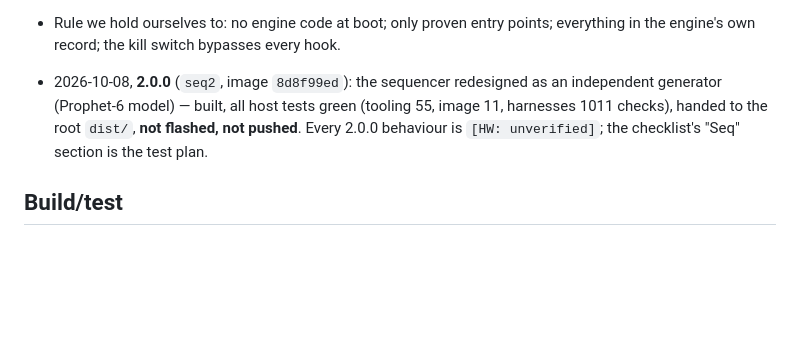
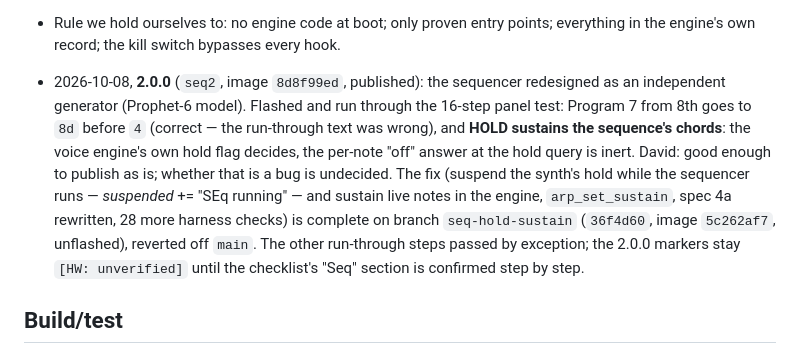
Before and after one commit to dangerous/prophet-rev4-mods, a Markdown page: docs/NOTES.md, the part around the change. GitHub-like rendering; blank space fills up the shorter version.

```diff
--- a/docs/NOTES.md
+++ b/docs/NOTES.md
@@ -91,10 +91,17 @@ behavioural source of truth; this file is the engineering context around it.
 - Rule we hold ourselves to: no engine code at boot; only proven entry points; everything in
   the engine's own record; the kill switch bypasses every hook.
 
-- 2026-10-08, **2.0.0** (`seq2`, image `8d8f99ed`): the sequencer redesigned as an independent
-  generator (Prophet-6 model) — built, all host tests green (tooling 55, image 11,
-  harnesses 1011 checks), handed to the root `dist/`, **not flashed, not pushed**. Every
-  2.0.0 behaviour is `[HW: unverified]`; the checklist's "Seq" section is the test plan.
+- 2026-10-08, **2.0.0** (`seq2`, image `8d8f99ed`, published): the sequencer redesigned as an
+  independent generator (Prophet-6 model). Flashed and run through the 16-step panel test:
+  Program 7 from 8th goes to `8d` before `4` (correct — the run-through text was wrong), and
+  **HOLD sustains the sequence's chords**: the voice engine's own hold flag decides, the
+  per-note "off" answer at the hold query is inert. David: good enough to publish as is;
+  whether that is a bug is undecided. The fix (suspend the synth's hold while the sequencer
+  runs — *suspended* += "SEq running" — and sustain live notes in the engine,
+  `arp_set_sustain`, spec 4a rewritten, 28 more harness checks) is complete on branch
+  `seq-hold-sustain` (`36f4d60`, image `5c262af7`, unflashed), reverted off `main`. The other
+  run-through steps passed by exception; the 2.0.0 markers stay `[HW: unverified]` until the
+  checklist's "Seq" section is confirmed step by step.
 
 ## Build/test
 
```
Also changed, not shown: docs/SPEC.md (+9 -7 lines), docs/hardware-checklist.md (+4 -4 lines).
